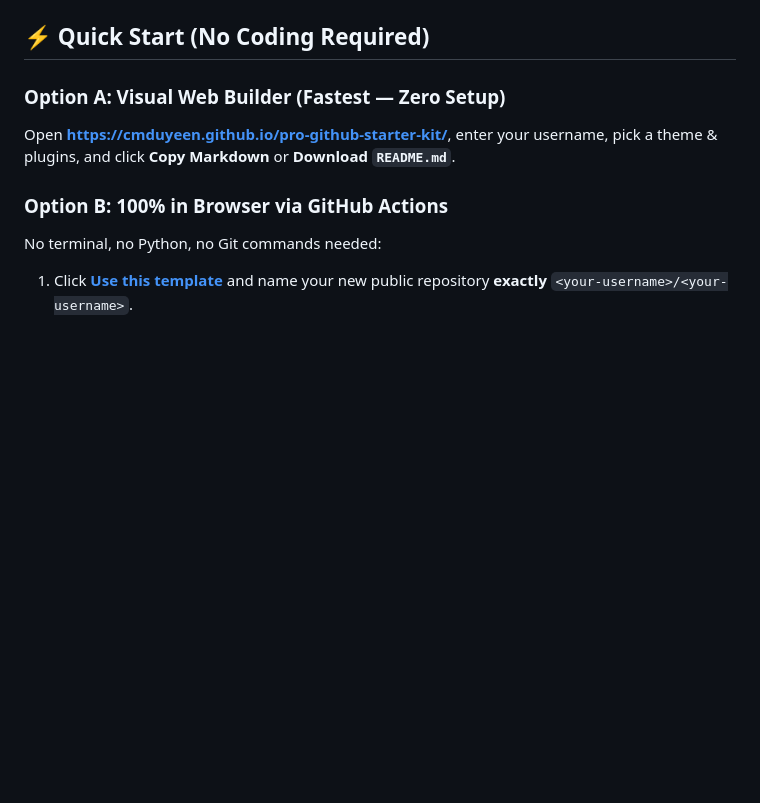
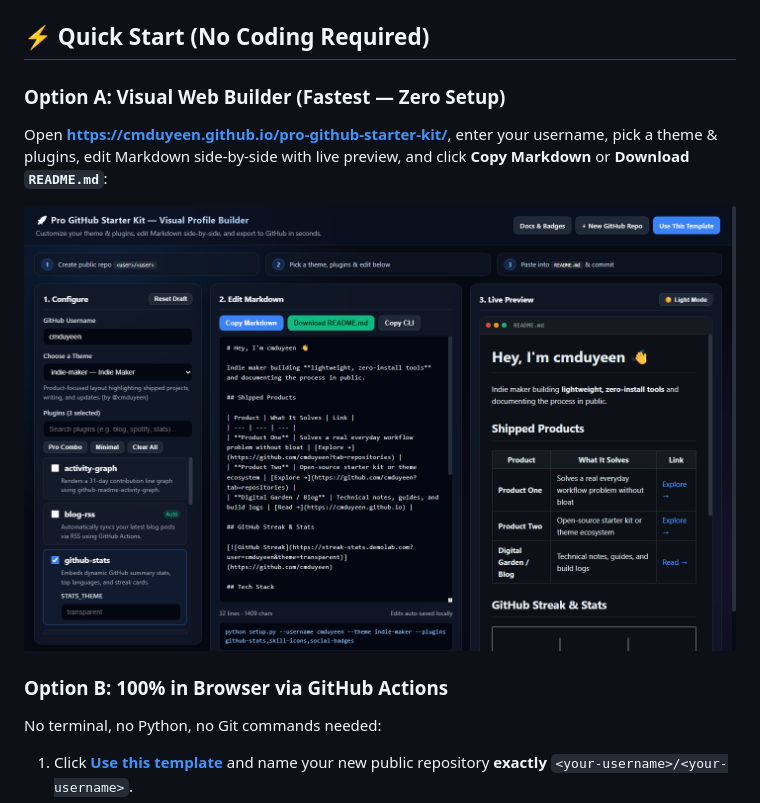
Before and after one commit to cmduyeen/pro-github-starter-kit, a Markdown page: README.md, the part around the change. Rendered like a GitHub page; pictures changed too: assets/web-builder-preview.png (added); blank space fills up the shorter version.

Commit message:
docs: embed live Web Builder screenshot and 1280x640 PNG social preview

```diff
--- a/README.md
+++ b/README.md
@@ -38,7 +38,13 @@
 
 ### Option A: Visual Web Builder (Fastest — Zero Setup)
 
-Open **[https://cmduyeen.github.io/pro-github-starter-kit/](https://cmduyeen.github.io/pro-github-starter-kit/)**, enter your username, pick a theme & plugins, and click **Copy Markdown** or **Download `README.md`**.
+Open **[https://cmduyeen.github.io/pro-github-starter-kit/](https://cmduyeen.github.io/pro-github-starter-kit/)**, enter your username, pick a theme & plugins, edit Markdown side-by-side with live preview, and click **Copy Markdown** or **Download `README.md`**:
+
+<div align="center">
+  <a href="https://cmduyeen.github.io/pro-github-starter-kit/">
+    <img src="assets/web-builder-preview.png" width="840" alt="Pro GitHub Starter Kit Visual Web Builder"/>
+  </a>
+</div>
 
 ### Option B: 100% in Browser via GitHub Actions
 
```
Also changed, not shown: assets/social-preview.png (added), docs/social-preview.png (added), 1 other file.
